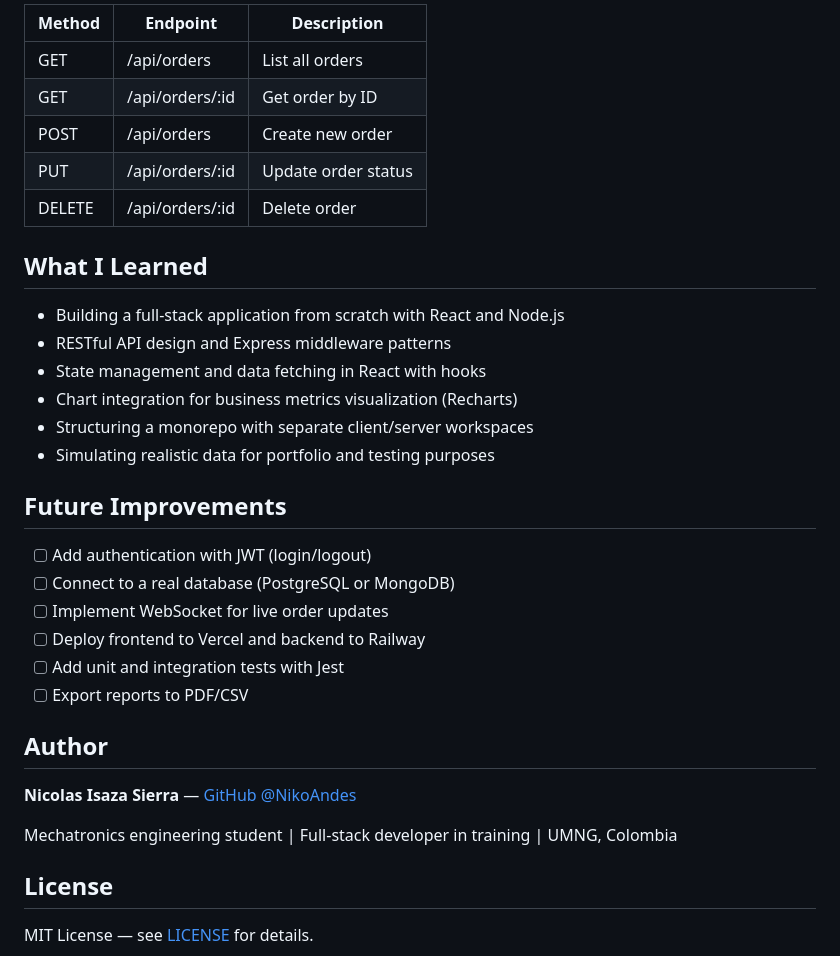
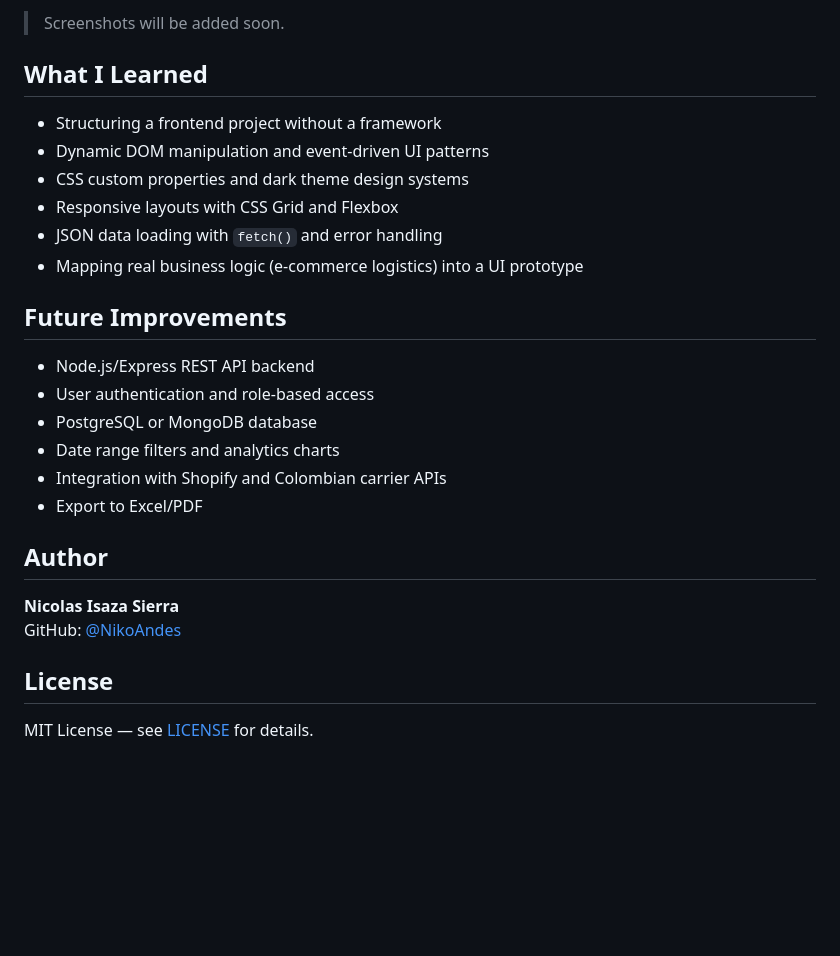
Before and after one commit to NikoAndes/homefive-order-dashboard, a Markdown page: README.md, the part around one of its changes. GitHub-like rendering; blank space fills up the shorter version.

```diff
--- a/README.md
+++ b/README.md
@@ -73,35 +62,28 @@ npm run dev
 
-| Method | Endpoint | Description |
-|--------|----------|-------------|
-| GET | /api/orders | List all orders |
-| GET | /api/orders/:id | Get order by ID |
-| POST | /api/orders | Create new order |
-| PUT | /api/orders/:id | Update order status |
-| DELETE | /api/orders/:id | Delete order |
+> Screenshots will be added soon.
 
 ## What I Learned
 
-- Building a full-stack application from scratch with React and Node.js
-- RESTful API design and Express middleware patterns
-- State management and data fetching in React with hooks
-- Chart integration for business metrics visualization (Recharts)
-- Structuring a monorepo with separate client/server workspaces
-- Simulating realistic data for portfolio and testing purposes
+- Structuring a frontend project without a framework
+- Dynamic DOM manipulation and event-driven UI patterns
+- CSS custom properties and dark theme design systems
+- Responsive layouts with CSS Grid and Flexbox
+- JSON data loading with `fetch()` and error handling
+- Mapping real business logic (e-commerce logistics) into a UI prototype
 
 ## Future Improvements
 
-- [ ] Add authentication with JWT (login/logout)
-- [ ] Connect to a real database (PostgreSQL or MongoDB)
-- [ ] Implement WebSocket for live order updates
-- [ ] Deploy frontend to Vercel and backend to Railway
-- [ ] Add unit and integration tests with Jest
-- [ ] Export reports to PDF/CSV
+- Node.js/Express REST API backend
+- User authentication and role-based access
+- PostgreSQL or MongoDB database
+- Date range filters and analytics charts
+- Integration with Shopify and Colombian carrier APIs
+- Export to Excel/PDF
 
 ## Author
 
-**Nicolas Isaza Sierra** — [GitHub @NikoAndes](https://github.com/NikoAndes)
-
-Mechatronics engineering student | Full-stack developer in training | UMNG, Colombia
+**Nicolas Isaza Sierra**
+GitHub: [@NikoAndes](https://github.com/NikoAndes)
 
 ## License
 
```
Also changed, not shown: other parts of README.md (+35 -46 lines).
